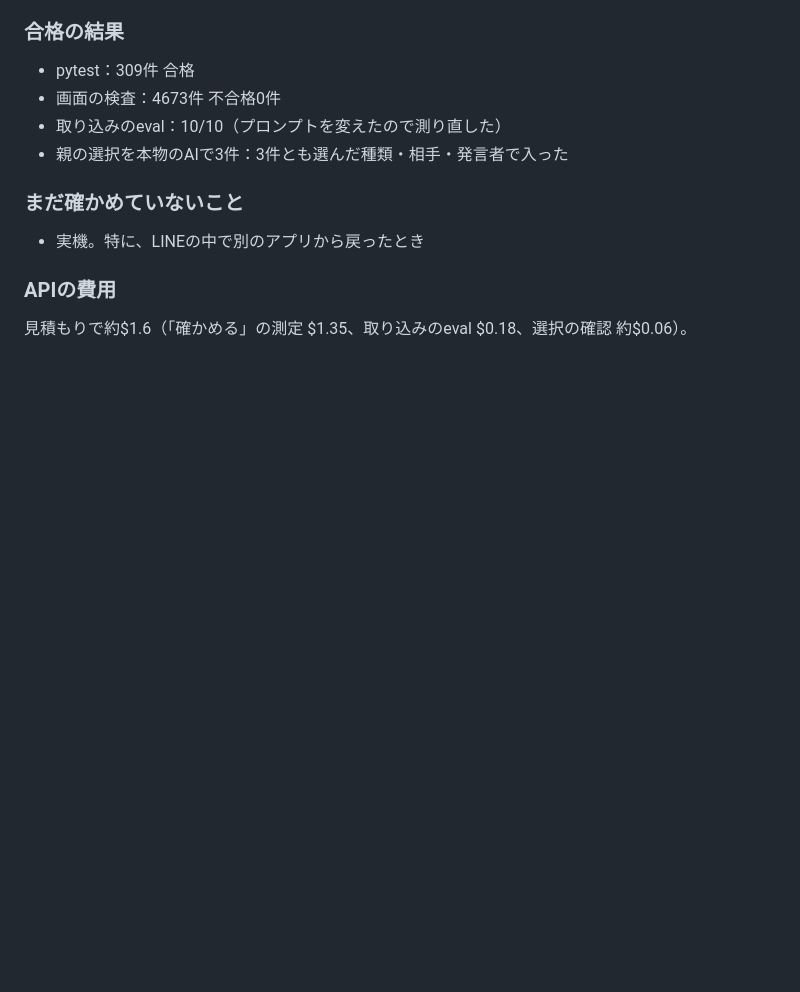
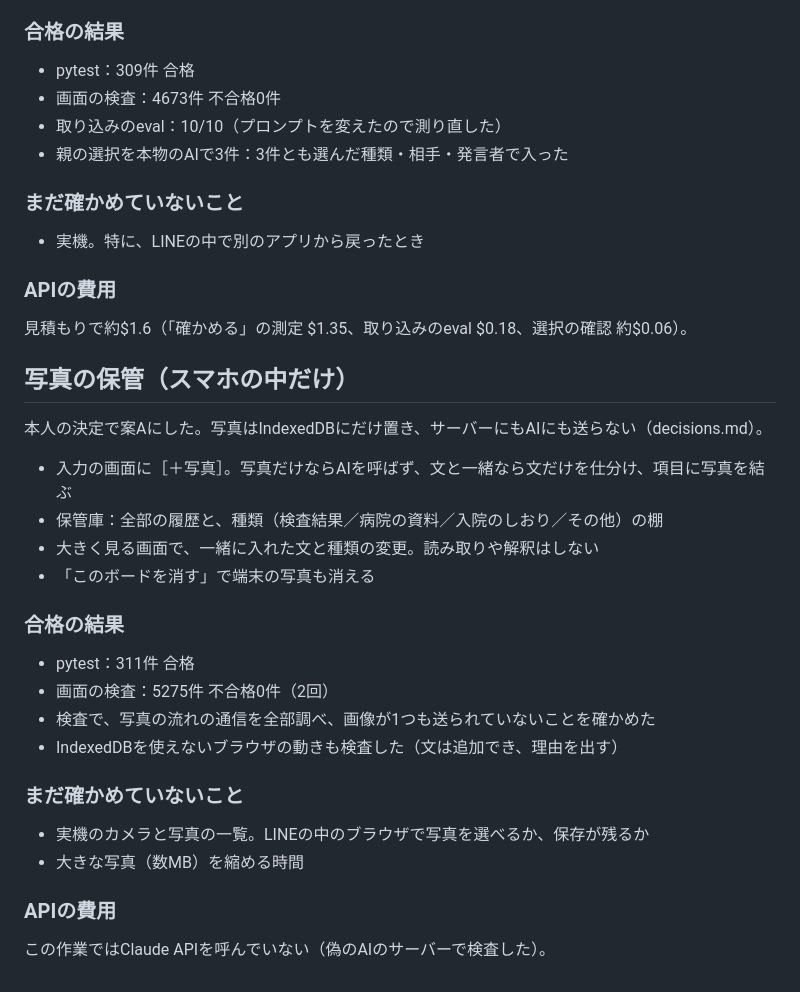
Before and after one commit to komasol50/ensemble, a Markdown page: docs/devlog/2026-11-03.md, the part around the change. Drawn GitHub-style; blank space fills up the shorter version.

Commit message:
feat: 写真をスマホの中だけに保管する（サーバーにもAIにも送らない）
入力の画面から写真を入れ、保管庫で履歴と種類ごとに見られるようにする。
文と一緒に入れたら文だけを仕分け、項目と写真を結ぶ。
このボードを消すと端末の写真も消える。

Claude-Session: https://claude.ai/code/session_01Y4hDvBmsYjvv5jssj4odBr

```diff
--- a/docs/devlog/2026-11-03.md
+++ b/docs/devlog/2026-11-03.md
@@ -63,3 +63,24 @@
 
 ### APIの費用
 見積もりで約$1.6（「確かめる」の測定 $1.35、取り込みのeval $0.18、選択の確認 約$0.06）。
+
+## 写真の保管（スマホの中だけ）
+本人の決定で案Aにした。写真はIndexedDBにだけ置き、サーバーにもAIにも送らない（decisions.md）。
+
+- 入力の画面に［＋写真］。写真だけならAIを呼ばず、文と一緒なら文だけを仕分け、項目に写真を結ぶ
+- 保管庫：全部の履歴と、種類（検査結果／病院の資料／入院のしおり／その他）の棚
+- 大きく見る画面で、一緒に入れた文と種類の変更。読み取りや解釈はしない
+- 「このボードを消す」で端末の写真も消える
+
+### 合格の結果
+- pytest：311件 合格
+- 画面の検査：5275件 不合格0件（2回）
+- 検査で、写真の流れの通信を全部調べ、画像が1つも送られていないことを確かめた
+- IndexedDBを使えないブラウザの動きも検査した（文は追加でき、理由を出す）
+
+### まだ確かめていないこと
+- 実機のカメラと写真の一覧。LINEの中のブラウザで写真を選べるか、保存が残るか
+- 大きな写真（数MB）を縮める時間
+
+### APIの費用
+この作業ではClaude APIを呼んでいない（偽のAIのサーバーで検査した）。
```
Also changed, not shown: decisions.md (+4 -0 lines), docs/devlog/img/2026-11-03-add-photo.png (added), docs/devlog/img/2026-11-03-vault.png (added), 9 other files.
